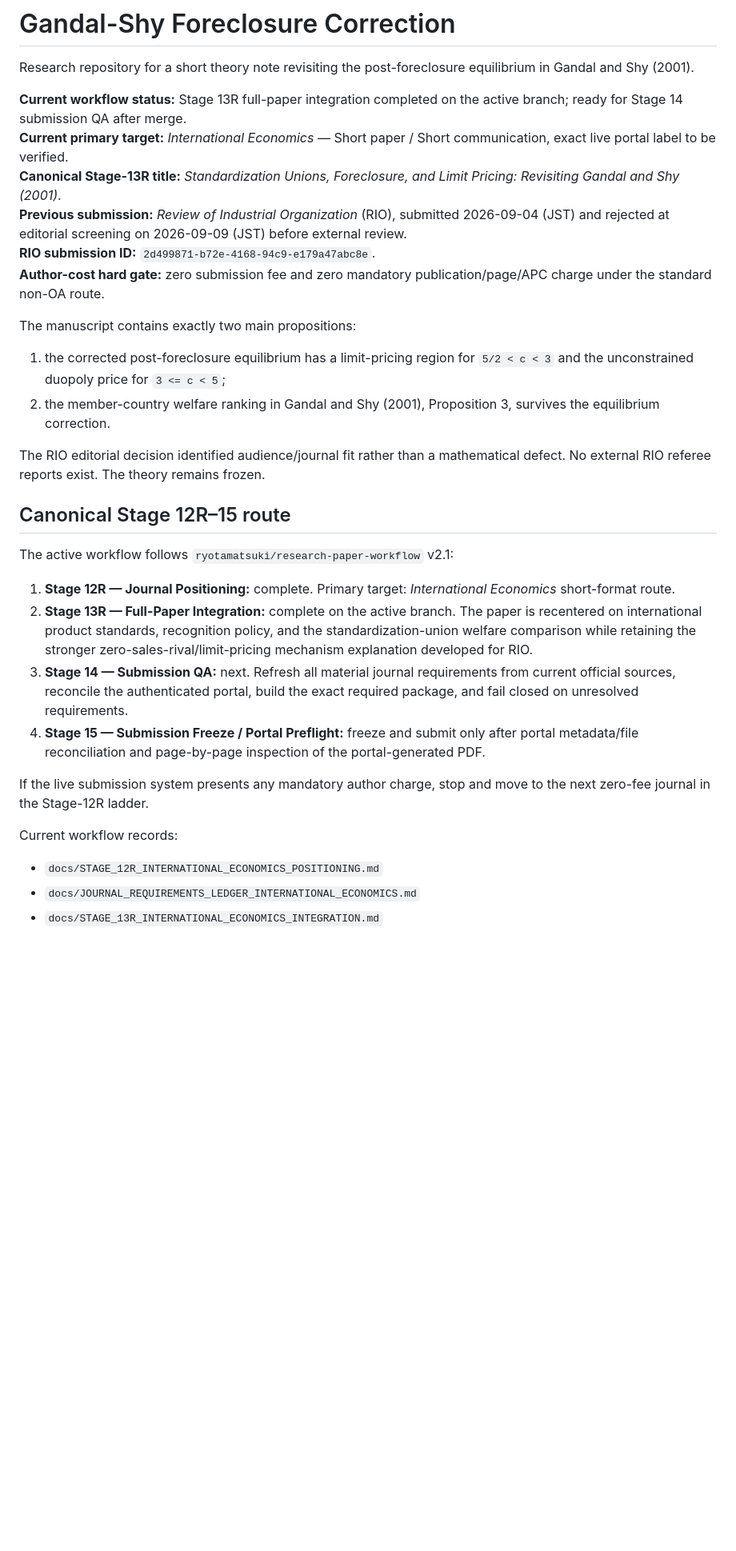
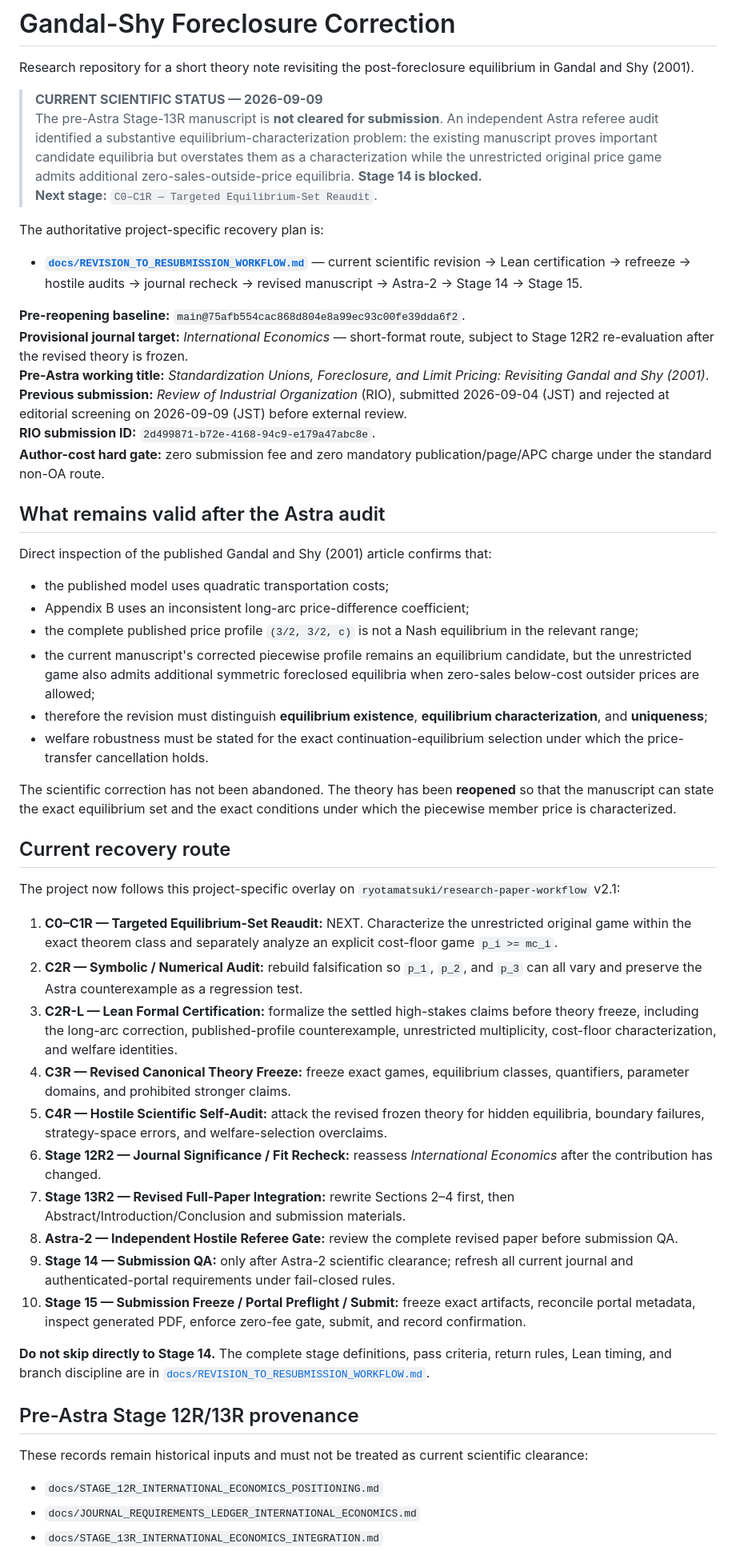
Before and after one commit to ryotamatsuki/gandal-shy-foreclosure-correction, a Markdown page: README.md, the part around one of its changes. Shown at 80% size. Rendered like a GitHub page; blank space fills up the shorter version.

Commit message:
Document post-Astra revision-to-resubmission workflow (#6)
* Document post-Astra revision-to-resubmission workflow

* Route README to post-Astra recovery workflow

```diff
--- a/README.md
+++ b/README.md
@@ -2,32 +2,54 @@
 
 Research repository for a short theory note revisiting the post-foreclosure equilibrium in Gandal and Shy (2001).
 
-**Current workflow status:** Stage 13R full-paper integration completed on the active branch; ready for Stage 14 submission QA after merge.
-**Current primary target:** *International Economics* — Short paper / Short communication, exact live portal label to be verified.
-**Canonical Stage-13R title:** *Standardization Unions, Foreclosure, and Limit Pricing: Revisiting Gandal and Shy (2001)*.
+> **CURRENT SCIENTIFIC STATUS — 2026-09-09**
+> The pre-Astra Stage-13R manuscript is **not cleared for submission**. An independent Astra referee audit identified a substantive equilibrium-characterization problem: the existing manuscript proves important candidate equilibria but overstates them as a characterization while the unrestricted original price game admits additional zero-sales-outside-price equilibria. **Stage 14 is blocked.**
+> **Next stage:** `C0–C1R — Targeted Equilibrium-Set Reaudit`.
+
+The authoritative project-specific recovery plan is:
+
+- **[`docs/REVISION_TO_RESUBMISSION_WORKFLOW.md`](docs/REVISION_TO_RESUBMISSION_WORKFLOW.md)** — current scientific revision → Lean certification → refreeze → hostile audits → journal recheck → revised manuscript → Astra-2 → Stage 14 → Stage 15.
+
+**Pre-reopening baseline:** `main@75afb554cac868d804e8a99ec93c00fe39dda6f2`.
+**Provisional journal target:** *International Economics* — short-format route, subject to Stage 12R2 re-evaluation after the revised theory is frozen.
+**Pre-Astra working title:** *Standardization Unions, Foreclosure, and Limit Pricing: Revisiting Gandal and Shy (2001)*.
 **Previous submission:** *Review of Industrial Organization* (RIO), submitted 2026-09-04 (JST) and rejected at editorial screening on 2026-09-09 (JST) before external review.
 **RIO submission ID:** `2d499871-b72e-4168-94c9-e179a47abc8e`.
 **Author-cost hard gate:** zero submission fee and zero mandatory publication/page/APC charge under the standard non-OA route.
 
-The manuscript contains exactly two main propositions:
+## What remains valid after the Astra audit
 
-1. the corrected post-foreclosure equilibrium has a limit-pricing region for `5/2 < c < 3` and the unconstrained duopoly price for `3 <= c < 5`;
-2. the member-country welfare ranking in Gandal and Shy (2001), Proposition 3, survives the equilibrium correction.
+Direct inspection of the published Gandal and Shy (2001) article confirms that:
 
-The RIO editorial decision identified audience/journal fit rather than a mathematical defect. No external RIO referee reports exist. The theory remains frozen.
+- the published model uses quadratic transportation costs;
+- Appendix B uses an inconsistent long-arc price-difference coefficient;
+- the complete published price profile `(3/2, 3/2, c)` is not a Nash equilibrium in the relevant range;
+- the current manuscript's corrected piecewise profile remains an equilibrium candidate, but the unrestricted game also admits additional symmetric foreclosed equilibria when zero-sales below-cost outsider prices are allowed;
+- therefore the revision must distinguish **equilibrium existence**, **equilibrium characterization**, and **uniqueness**;
+- welfare robustness must be stated for the exact continuation-equilibrium selection under which the price-transfer cancellation holds.
 
-## Canonical Stage 12R–15 route
+The scientific correction has not been abandoned. The theory has been **reopened** so that the manuscript can state the exact equilibrium set and the exact conditions under which the piecewise member price is characterized.
 
-The active workflow follows `ryotamatsuki/research-paper-workflow` v2.1:
+## Current recovery route
 
-1. **Stage 12R — Journal Positioning:** complete. Primary target: *International Economics* short-format route.
-2. **Stage 13R — Full-Paper Integration:** complete on the active branch. The paper is recentered on international product standards, recognition policy, and the standardization-union welfare comparison while retaining the stronger zero-sales-rival/limit-pricing mechanism explanation developed for RIO.
-3. **Stage 14 — Submission QA:** next. Refresh all material journal requirements from current official sources, reconcile the authenticated portal, build the exact required package, and fail closed on unresolved requirements.
-4. **Stage 15 — Submission Freeze / Portal Preflight:** freeze and submit only after portal metadata/file reconciliation and page-by-page inspection of the portal-generated PDF.
+The project now follows this project-specific overlay on `ryotamatsuki/research-paper-workflow` v2.1:
 
-If the live submission system presents any mandatory author charge, stop and move to the next zero-fee journal in the Stage-12R ladder.
+1. **C0–C1R — Targeted Equilibrium-Set Reaudit:** NEXT. Characterize the unrestricted original game within the exact theorem class and separately analyze an explicit cost-floor game `p_i >= mc_i`.
+2. **C2R — Symbolic / Numerical Audit:** rebuild falsification so `p_1`, `p_2`, and `p_3` can all vary and preserve the Astra counterexample as a regression test.
+3. **C2R-L — Lean Formal Certification:** formalize the settled high-stakes claims before theory freeze, including the long-arc correction, published-profile counterexample, unrestricted multiplicity, cost-floor characterization, and welfare identities.
+4. **C3R — Revised Canonical Theory Freeze:** freeze exact games, equilibrium classes, quantifiers, parameter domains, and prohibited stronger claims.
+5. **C4R — Hostile Scientific Self-Audit:** attack the revised frozen theory for hidden equilibria, boundary failures, strategy-space errors, and welfare-selection overclaims.
+6. **Stage 12R2 — Journal Significance / Fit Recheck:** reassess *International Economics* after the contribution has changed.
+7. **Stage 13R2 — Revised Full-Paper Integration:** rewrite Sections 2–4 first, then Abstract/Introduction/Conclusion and submission materials.
+8. **Astra-2 — Independent Hostile Referee Gate:** review the complete revised paper before submission QA.
+9. **Stage 14 — Submission QA:** only after Astra-2 scientific clearance; refresh all current journal and authenticated-portal requirements under fail-closed rules.
+10. **Stage 15 — Submission Freeze / Portal Preflight / Submit:** freeze exact artifacts, reconcile portal metadata, inspect generated PDF, enforce zero-fee gate, submit, and record confirmation.
 
-Current workflow records:
+**Do not skip directly to Stage 14.** The complete stage definitions, pass criteria, return rules, Lean timing, and branch discipline are in [`docs/REVISION_TO_RESUBMISSION_WORKFLOW.md`](docs/REVISION_TO_RESUBMISSION_WORKFLOW.md).
+
+## Pre-Astra Stage 12R/13R provenance
+
+These records remain historical inputs and must not be treated as current scientific clearance:
 
 - `docs/STAGE_12R_INTERNATIONAL_ECONOMICS_POSITIONING.md`
 - `docs/JOURNAL_REQUIREMENTS_LEDGER_INTERNATIONAL_ECONOMICS.md`
```
Also changed, not shown: other parts of README.md (+34 -27 lines), docs/REVISION_TO_RESUBMISSION_WORKFLOW.md (added, +562 -0 lines).
